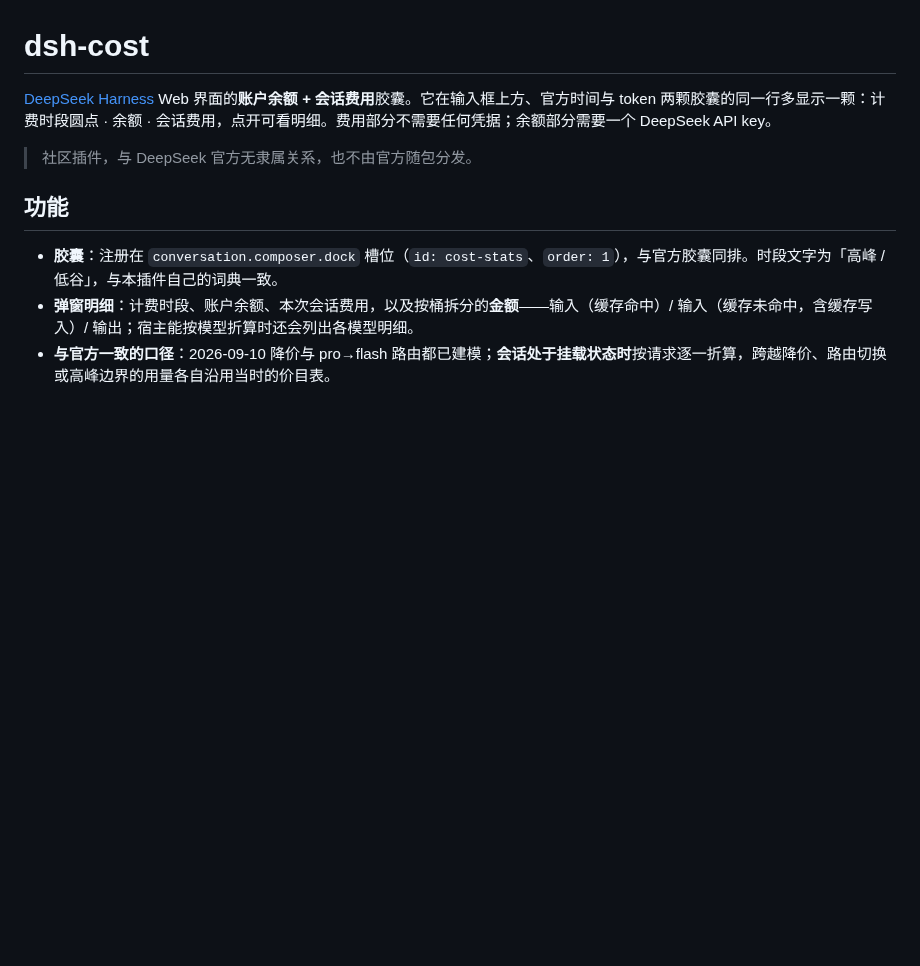
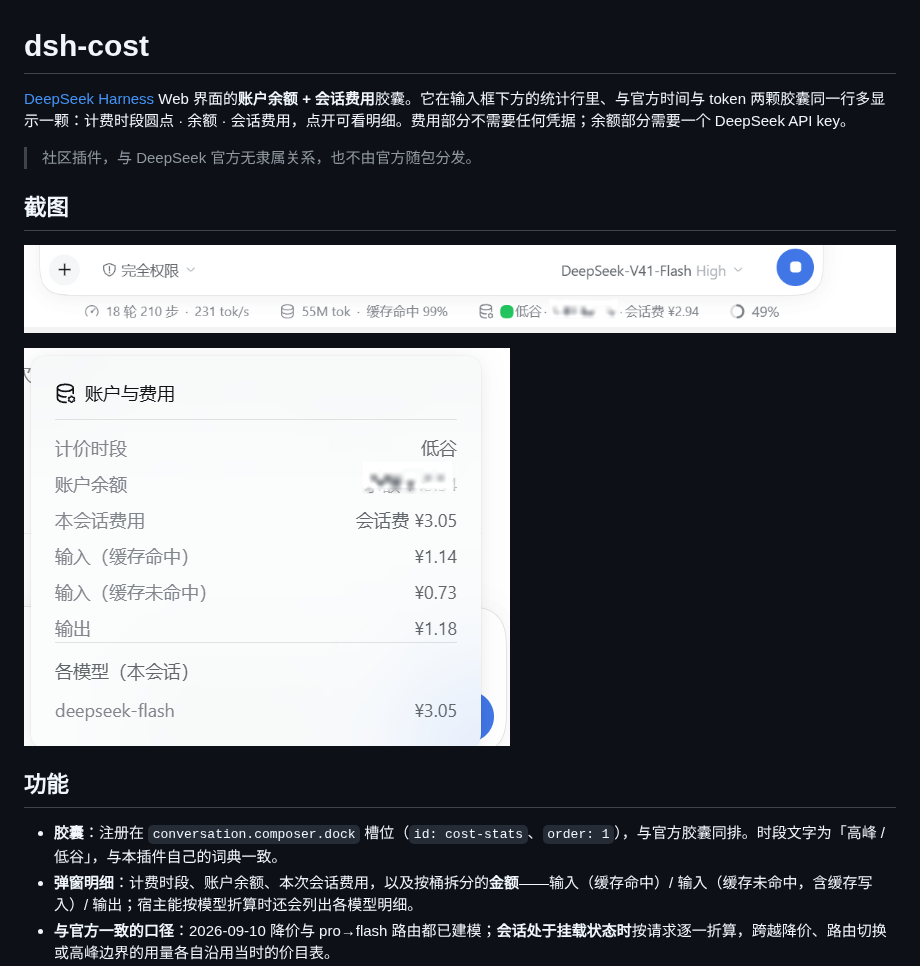
Before and after one commit to Arun1016/dsh-cost, a Markdown page: README.zh.md, the part around the change. Drawn GitHub-style; pictures changed too: assets/screenshots/dialog.png (added), assets/screenshots/pill.png (added); blank space fills up the shorter version.

Commit message:
Add screenshots and correct the pill's position in the composer

```diff
--- a/README.zh.md
+++ b/README.zh.md
@@ -1,8 +1,14 @@
 # dsh-cost
 
-[DeepSeek Harness](https://github.com/deepseek-ai/deepseek-harness) Web 界面的**账户余额 + 会话费用**胶囊。它在输入框上方、官方时间与 token 两颗胶囊的同一行多显示一颗：计费时段圆点 · 余额 · 会话费用，点开可看明细。费用部分不需要任何凭据；余额部分需要一个 DeepSeek API key。
+[DeepSeek Harness](https://github.com/deepseek-ai/deepseek-harness) Web 界面的**账户余额 + 会话费用**胶囊。它在输入框下方的统计行里、与官方时间与 token 两颗胶囊同一行多显示一颗：计费时段圆点 · 余额 · 会话费用，点开可看明细。费用部分不需要任何凭据；余额部分需要一个 DeepSeek API key。
 
 > 社区插件，与 DeepSeek 官方无隶属关系，也不由官方随包分发。
+
+## 截图
+
+![输入框下方统计行里的费用胶囊](assets/screenshots/pill.png)
+
+![点开后的明细弹窗](assets/screenshots/dialog.png)
 
 ## 功能
 
```
Also changed, not shown: README.md (+7 -1 lines), 2 other files.
